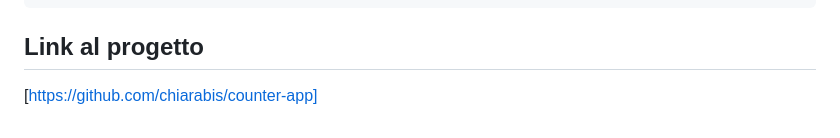
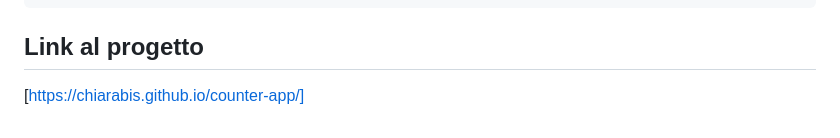
Before and after one commit to chiarabis/counter-app, a Markdown page: README.md, the part around the change. Rendered like a GitHub page.

````diff
--- a/README.md
+++ b/README.md
@@ -159,4 +159,4 @@ counter("reset");
 ```
 
 ## Link al progetto
-[https://github.com/chiarabis/counter-app]
+[https://chiarabis.github.io/counter-app/]
````
